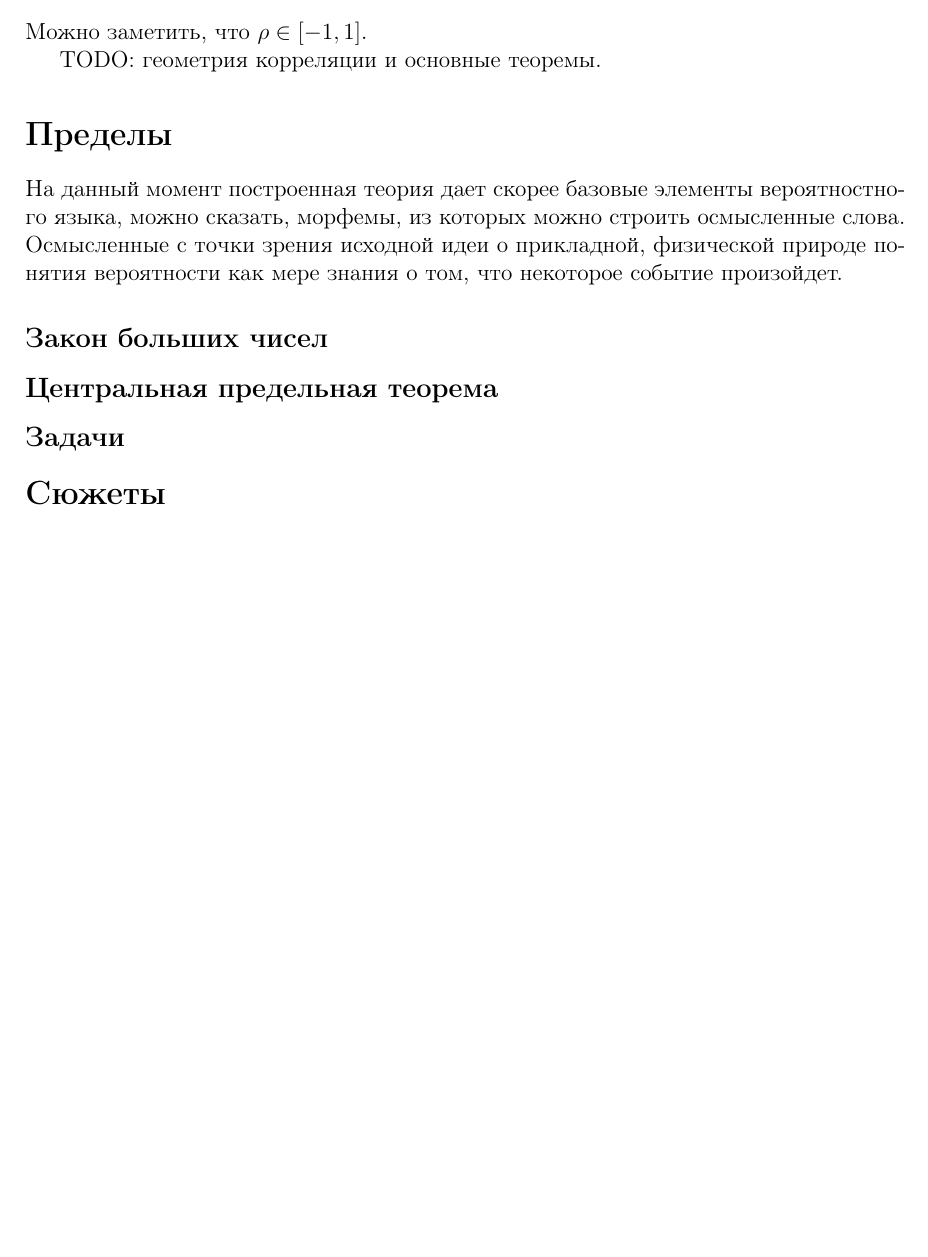
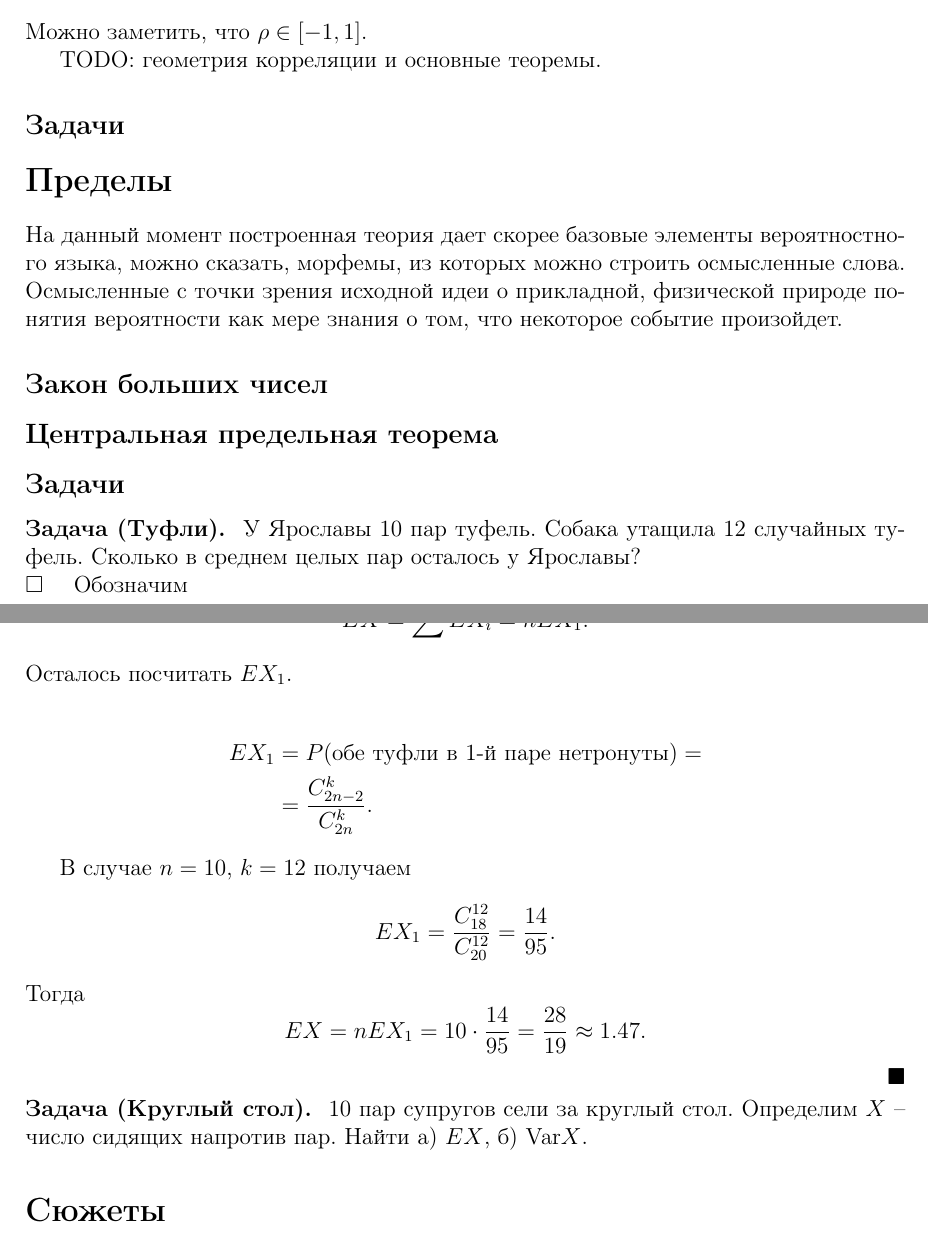
Before and after one commit to BadApproximator/probability_theory, a LaTeX document (Tex/probability/probability_theory_and_practice.tex): part of page 46 of 50 before the commit and two parts of pages 46 and 47 of 51 after it, the two joined at a grey line, cut so that both start at the same text, the shorter picture padded with empty space. Compiled offline with pdfLaTeX.

Commit message:
add problem about shoes to calculate expectation

```diff
--- a/Tex/probability/probability_theory_and_practice.tex
+++ b/Tex/probability/probability_theory_and_practice.tex
@@ -2356,6 +2356,8 @@ E(XY) = EXEY.
 
 TODO: геометрия корреляции и основные теоремы.
 
+\subsection*{Задачи}\addcontentsline{toc}{subsection}{Задачи}
+
 \section*{Пределы}\addcontentsline{toc}{section}{Пределы}
 
 На данный момент построенная теория дает скорее базовые элементы вероятностного языка, можно сказать, морфемы, из которых можно строить осмысленные слова. Осмысленные с точки зрения исходной идеи о прикладной, физической природе понятия вероятности как мере знания о том, что некоторое событие произойдет.
@@ -2368,3 +2370,7 @@ TODO: геометрия корреляции и основные теоремы
 
 \subsection*{Задачи}\addcontentsline{toc}{subsection}{Задачи}
 
+\task[(Туфли)] У Ярославы 10 пар туфель. Собака утащила 12 случайных туфель. Сколько в среднем целых пар осталось у Ярославы?
+
+\begin{proof}
+    Обозначим
@@ -2371,3 +2386,23 @@ TODO: геометрия корреляции и основные теоремы
+    EX = \sum EX_i = n EX_1.
+    \]
+    Осталось посчитать $EX_1$.
+
+    \begin{align*}
+        EX_1 &= P(\text{обе туфли в 1-й паре нетронуты}) =\\
+        & = \frac{C_{2n-2}^k}{C_{2n}^k}.
+    \end{align*}
+
+    В случае $n=10$, $k=12$ получаем
+    \[
+    EX_1 = \frac{C_{18}^{12}}{C_{20}^{12}} = \frac{14}{95}.
+    \]
+    Тогда
+    \[
+    EX = nEX_1 = 10 \cdot \frac{14}{95} = \frac{28}{19} \approx 1.47.
+    \]
+\end{proof}
+
+\task[(Круглый стол)] 10 пар супругов сели за круглый стол. Определим $X$ -- число сидящих напротив пар. Найти а) $EX$, б) $\Var X$.
 
 \section*{Сюжеты}\addcontentsline{toc}{section}{Сюжеты}
 \subsection*{Счастливые билеты}\addcontentsline{toc}{subsection}{Счастливые билеты}
```
Also changed, not shown: Tex/probability/probability_theory_and_practice.tex (9 more changed lines), 1 other file.
